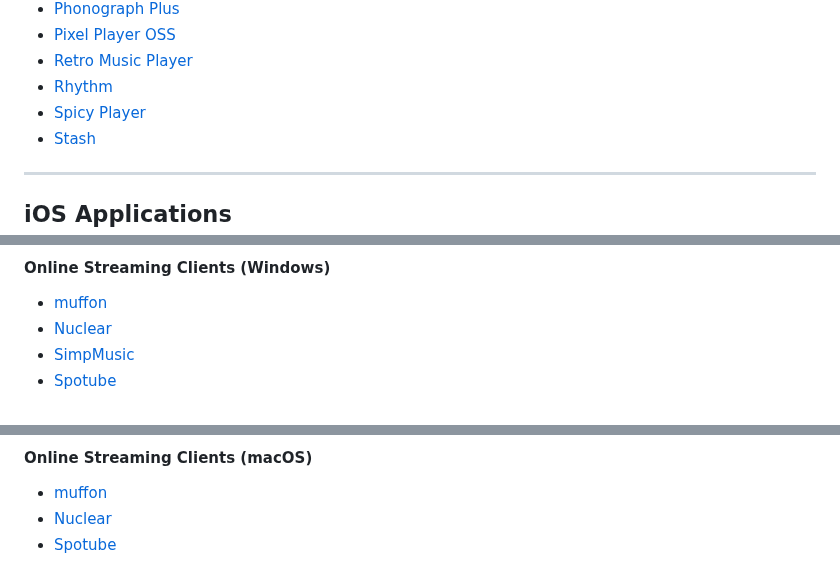
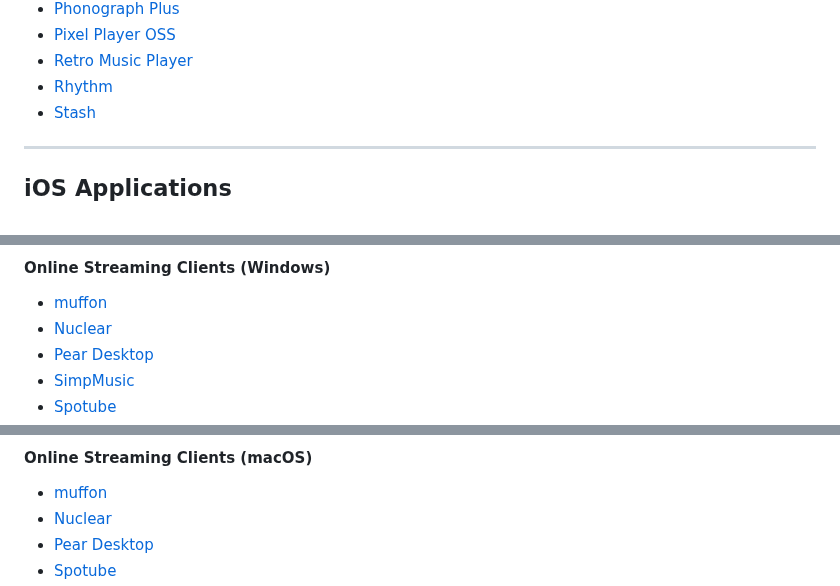
Before and after one commit to chayotic/Open-Source-Music-Streaming-Apps, a Markdown page: README.md, 3 parts joined by grey strips. Drawn GitHub-style.

```diff
--- a/README.md
+++ b/README.md
@@ -92,7 +81,6 @@ This repository lists free and open-source (FOSS) music applications that serve
 - [Pixel Player OSS](https://github.com/PixelPlayerHQ/PixelPlayerOSS)
 - [Retro Music Player](https://github.com/RetroMusicPlayer/RetroMusicPlayer)
 - [Rhythm](https://github.com/cromaguy/Rhythm)
-- [Spicy Player](https://github.com/TheX24/Spicy-Player)
 - [Stash](https://github.com/rawnaldclark/Stash)
 
 ---
@@ -112,5 +100,6 @@ This repository lists free and open-source (FOSS) music applications that serve
 
 - [muffon](https://github.com/staniel359/muffon)
 - [Nuclear](https://github.com/nukeop/nuclear)
+- [Pear Desktop](https://github.com/pear-devs/pear-desktop)
 - [SimpMusic](https://github.com/maxrave-dev/SimpMusic)
 - [Spotube](https://github.com/KRTirtho/spotube)
@@ -129,4 +117,5 @@ This repository lists free and open-source (FOSS) music applications that serve
 
 - [muffon](https://github.com/staniel359/muffon)
 - [Nuclear](https://github.com/nukeop/nuclear)
+- [Pear Desktop](https://github.com/pear-devs/pear-desktop)
 - [Spotube](https://github.com/KRTirtho/spotube)
```
Also changed, not shown: other parts of README.md (+5 -18 lines), .github/PULL_REQUEST_TEMPLATE.md (added, +28 -0 lines), contributing.md (added, +60 -0 lines), media/banner.png (added), media/contributing-banner.png (added), 2 other files.
